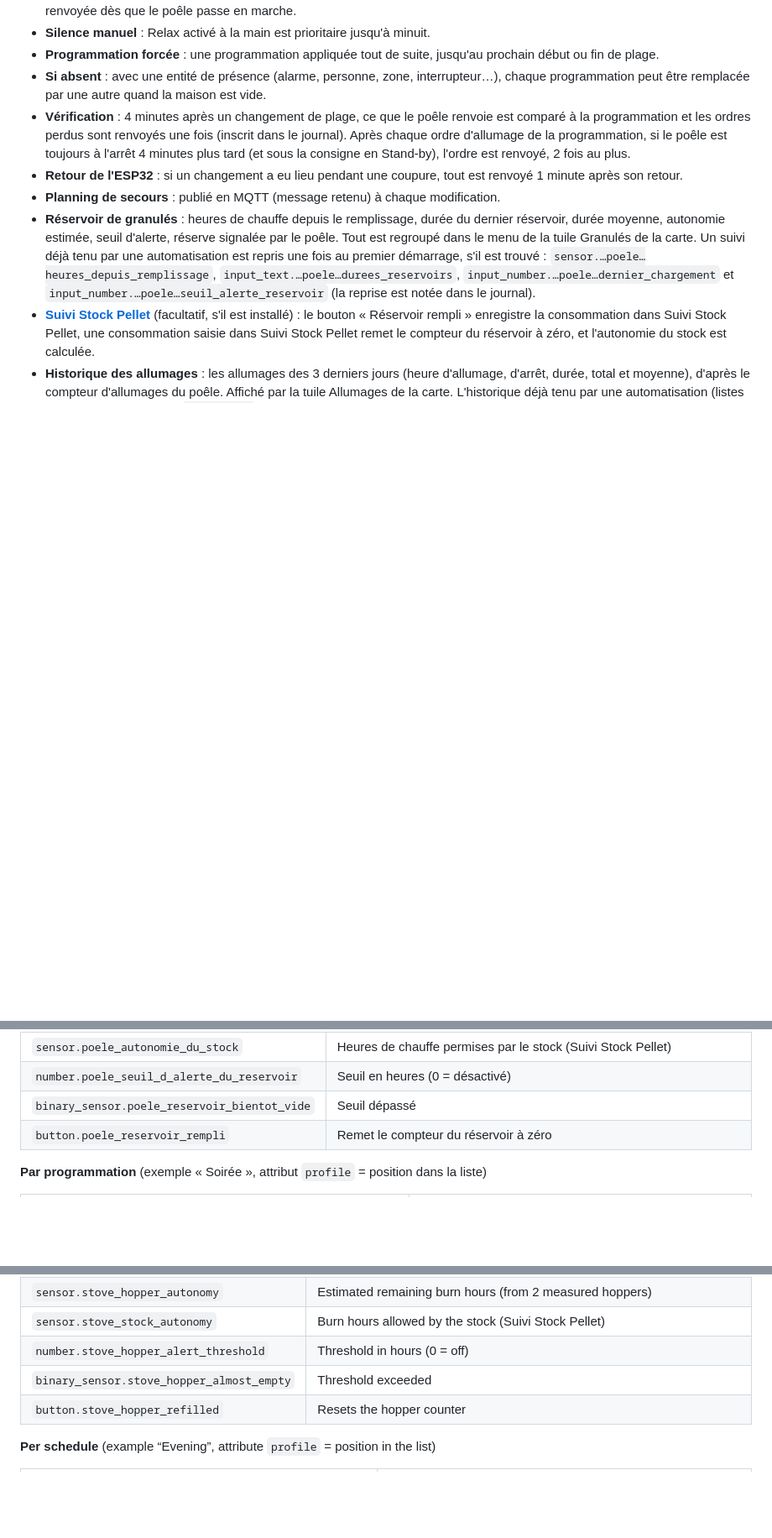
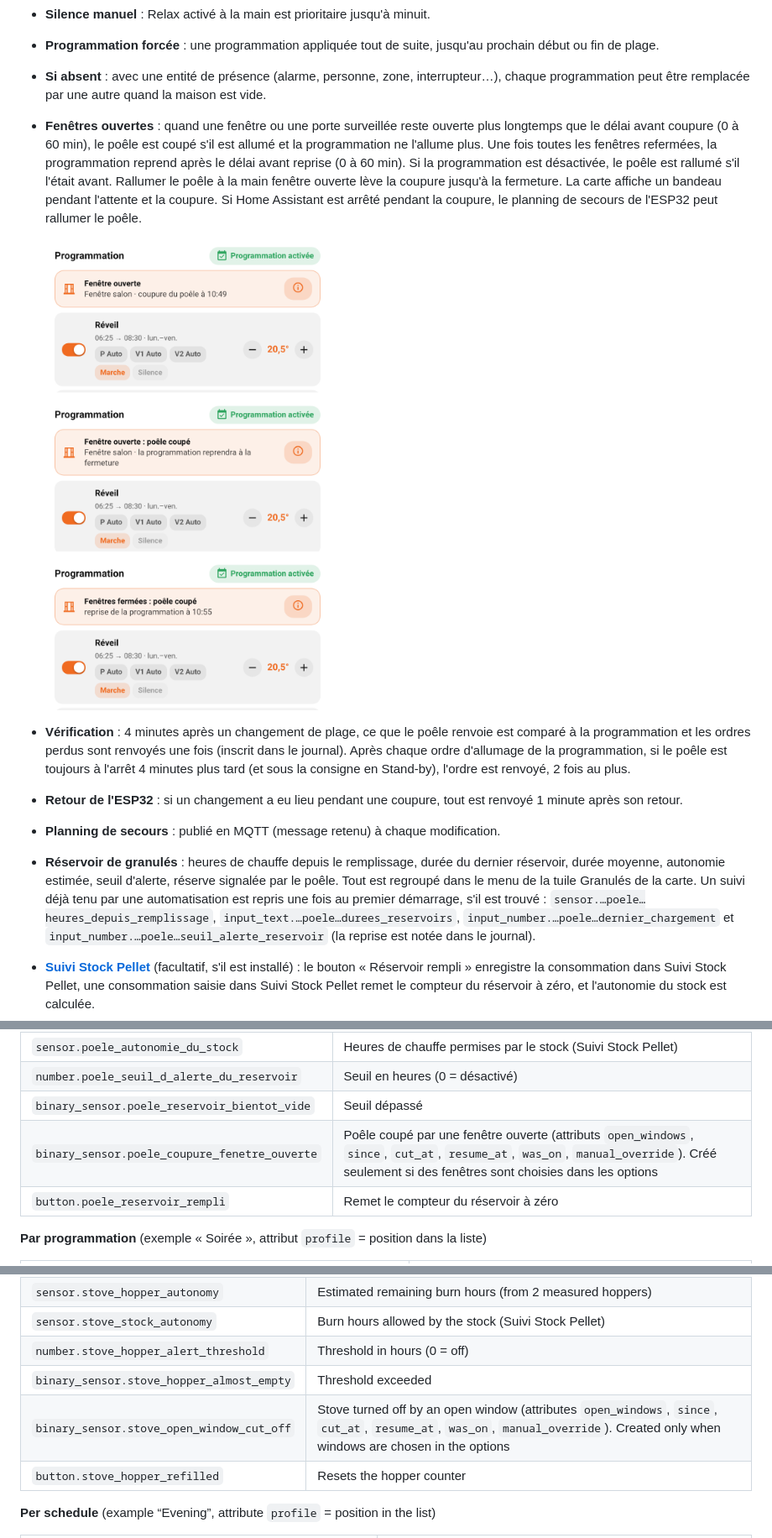
Before and after one commit to akoonet-homeassistant/edilkamin_control, a Markdown page: README.md, 3 parts joined by grey strips. Shown at 84% size. Rendered like a GitHub page; pictures changed too: docs/screenshots/fenetres_ouvertes.png (added); blank space fills up the shorter version.

```diff
--- a/README.md
+++ b/README.md
@@ -28,6 +28,10 @@ Elle n'intervient pas sur le poêle lui-même : tout passe par les entités publ
 - **Silence manuel** : Relax activé à la main est prioritaire jusqu'à minuit.
 - **Programmation forcée** : une programmation appliquée tout de suite, jusqu'au prochain début ou fin de plage.
 - **Si absent** : avec une entité de présence (alarme, personne, zone, interrupteur…), chaque programmation peut être remplacée par une autre quand la maison est vide.
+- **Fenêtres ouvertes** : quand une fenêtre ou une porte surveillée reste ouverte plus longtemps que le délai avant coupure (0 à 60 min), le poêle est coupé s'il est allumé et la programmation ne l'allume plus. Une fois toutes les fenêtres refermées, la programmation reprend après le délai avant reprise (0 à 60 min). Si la programmation est désactivée, le poêle est rallumé s'il l'était avant. Rallumer le poêle à la main fenêtre ouverte lève la coupure jusqu'à la fermeture. La carte affiche un bandeau pendant l'attente et la coupure. Si Home Assistant est arrêté pendant la coupure, le planning de secours de l'ESP32 peut rallumer le poêle.
+
+  ![Fenêtres ouvertes](docs/screenshots/fenetres_ouvertes.png)
+
 - **Vérification** : 4 minutes après un changement de plage, ce que le poêle renvoie est comparé à la programmation et les ordres perdus sont renvoyés une fois (inscrit dans le journal). Après chaque ordre d'allumage de la programmation, si le poêle est toujours à l'arrêt 4 minutes plus tard (et sous la consigne en Stand-by), l'ordre est renvoyé, 2 fois au plus.
 - **Retour de l'ESP32** : si un changement a eu lieu pendant une coupure, tout est renvoyé 1 minute après son retour.
 - **Planning de secours** : publié en MQTT (message retenu) à chaque modification.
@@ -187,6 +195,7 @@ Les identifiants dépendent du nom de l'entrée (ici « Poêle »).
 | `sensor.poele_autonomie_du_stock` | Heures de chauffe permises par le stock (Suivi Stock Pellet) |
 | `number.poele_seuil_d_alerte_du_reservoir` | Seuil en heures (0 = désactivé) |
 | `binary_sensor.poele_reservoir_bientot_vide` | Seuil dépassé |
+| `binary_sensor.poele_coupure_fenetre_ouverte` | Poêle coupé par une fenêtre ouverte (attributs `open_windows`, `since`, `cut_at`, `resume_at`, `was_on`, `manual_override`). Créé seulement si des fenêtres sont choisies dans les options |
 | `button.poele_reservoir_rempli` | Remet le compteur du réservoir à zéro |
 
 **Par programmation** (exemple « Soirée », attribut `profile` = position dans la liste)
@@ -380,6 +397,7 @@ The entity IDs depend on the entry name and on the Home Assistant language (show
 | `sensor.stove_stock_autonomy` | Burn hours allowed by the stock (Suivi Stock Pellet) |
 | `number.stove_hopper_alert_threshold` | Threshold in hours (0 = off) |
 | `binary_sensor.stove_hopper_almost_empty` | Threshold exceeded |
+| `binary_sensor.stove_open_window_cut_off` | Stove turned off by an open window (attributes `open_windows`, `since`, `cut_at`, `resume_at`, `was_on`, `manual_override`). Created only when windows are chosen in the options |
 | `button.stove_hopper_refilled` | Resets the hopper counter |
 
 **Per schedule** (example “Evening”, attribute `profile` = position in the list)
```
Also changed, not shown: other parts of README.md (+12 -0 lines), docs/screenshots/options_fenetres.png (added), 9 other files.
